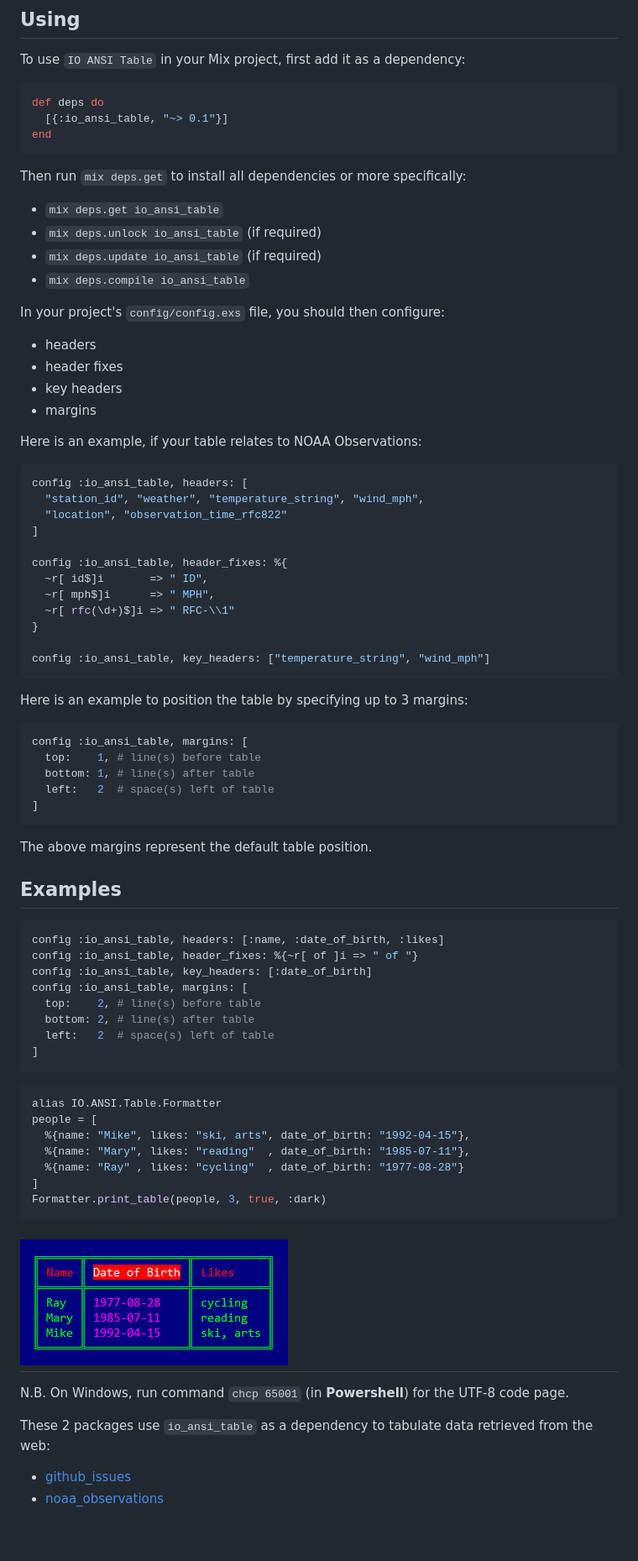
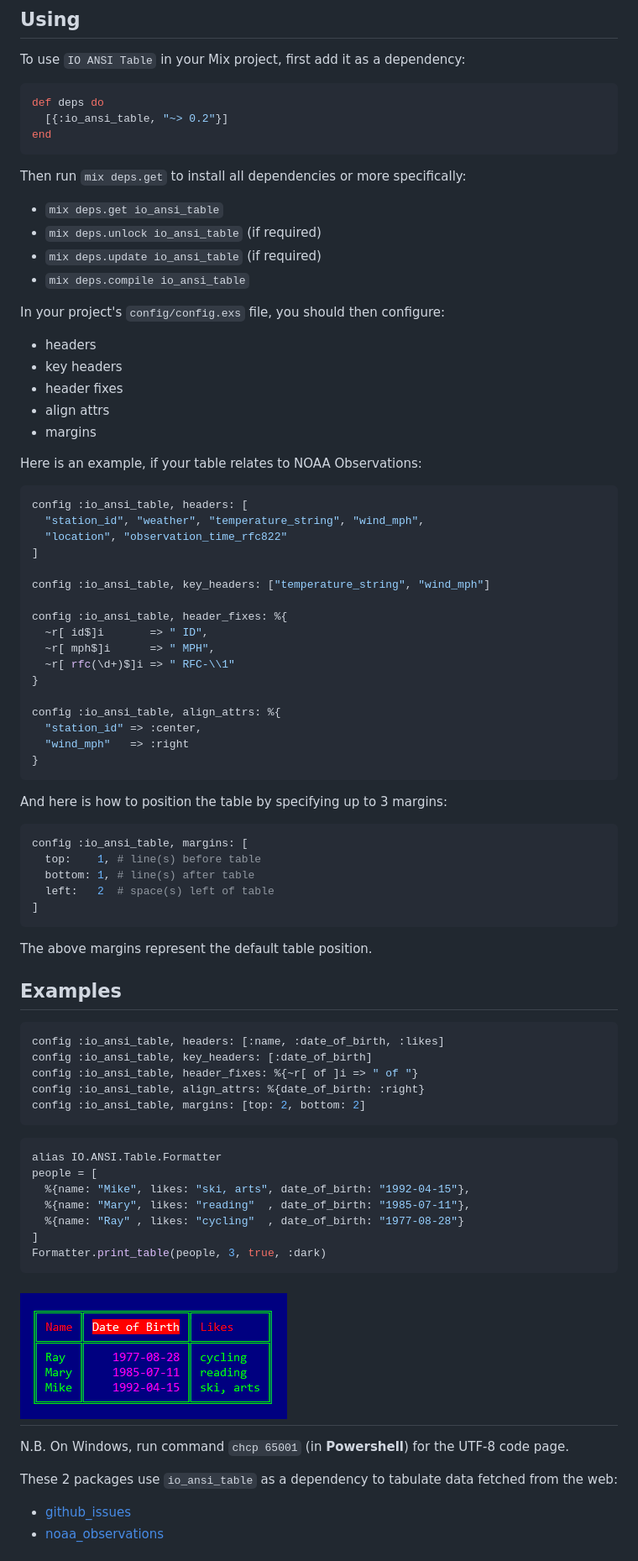
Before and after one commit to RaymondLoranger/io_ansi_table, a Markdown page: README.md, the part around one of its changes. Shown at 84% size. Drawn GitHub-style; pictures changed too: images/print_table_people.png; blank space fills up the shorter version.

Commit message:
align attrs

````diff
--- a/README.md
+++ b/README.md
@@ -10,7 +10,7 @@ To use `IO ANSI Table` in your Mix project, first add it as a dependency:
 
 ```elixir
 def deps do
-  [{:io_ansi_table, "~> 0.1"}]
+  [{:io_ansi_table, "~> 0.2"}]
 end
 ```
 
@@ -24,8 +24,9 @@ Then run `mix deps.get` to install all dependencies or more specifically:
 In your project's `config/config.exs` file, you should then configure:
 
   - headers
+  - key headers
   - header fixes
-  - key headers
+  - align attrs
   - margins
 
 Here is an example, if your table relates to NOAA Observations:
@@ -36,16 +37,21 @@ config :io_ansi_table, headers: [
   "location", "observation_time_rfc822"
 ]
 
+config :io_ansi_table, key_headers: ["temperature_string", "wind_mph"]
+
 config :io_ansi_table, header_fixes: %{
   ~r[ id$]i       => " ID",
   ~r[ mph$]i      => " MPH",
   ~r[ rfc(\d+)$]i => " RFC-\\1"
 }
 
-config :io_ansi_table, key_headers: ["temperature_string", "wind_mph"]
+config :io_ansi_table, align_attrs: %{
+  "station_id" => :center,
+  "wind_mph"   => :right
+}
 ```
 
-Here is an example to position the table by specifying up to 3 margins:
+And here is how to position the table by specifying up to 3 margins:
 
 ```elixir
 config :io_ansi_table, margins: [
@@ -61,13 +67,10 @@ The above margins represent the default table position.
 
 ```elixir
 config :io_ansi_table, headers: [:name, :date_of_birth, :likes]
+config :io_ansi_table, key_headers: [:date_of_birth]
 config :io_ansi_table, header_fixes: %{~r[ of ]i => " of "}
-config :io_ansi_table, key_headers: [:date_of_birth]
-config :io_ansi_table, margins: [
-  top:    2, # line(s) before table
-  bottom: 2, # line(s) after table
-  left:   2  # space(s) left of table
-]
+config :io_ansi_table, align_attrs: %{date_of_birth: :right}
+config :io_ansi_table, margins: [top: 2, bottom: 2]
 ```
 
 ```elixir
@@ -83,7 +86,7 @@ Formatter.print_table(people, 3, true, :dark)
 
 N.B. On Windows, run command `chcp 65001` (in **Powershell**) for the UTF-8 code page.
 
-These 2 packages use `io_ansi_table` as a dependency to tabulate data retrieved from the web:
+These 2 packages use `io_ansi_table` as a dependency to tabulate data fetched from the web:
   - [github_issues](https://hex.pm/packages/github_issues)
   - [noaa_observations](https://hex.pm/packages/noaa_observations)
 
````
Also changed, not shown: other parts of README.md (+3 -2 lines), images/print_table_capitals.png, images/write_rows.png, 11 other files.
